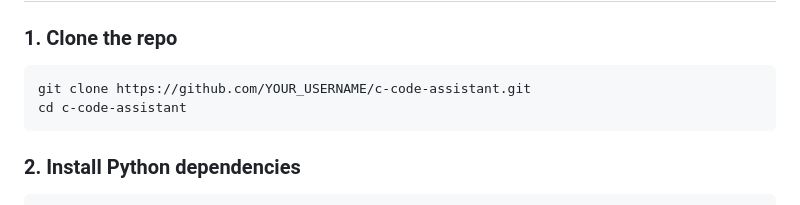
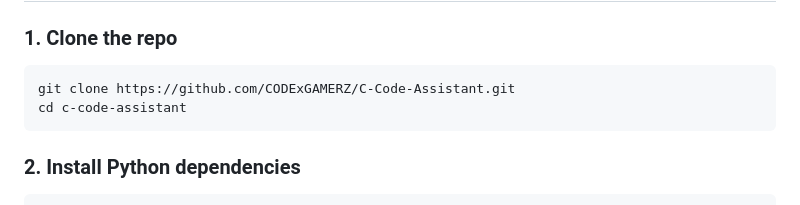
Before and after one commit to CODExGAMERZ/C-Code-Assistant, a Markdown page: README.md, the part around the change. Drawn GitHub-style.

````diff
--- a/README.md
+++ b/README.md
@@ -73,7 +73,7 @@ All Ollama traffic is routed through the Flask backend (localhost proxy), so Oll
 
 ### 1. Clone the repo
 ```bash
-git clone https://github.com/YOUR_USERNAME/c-code-assistant.git
+git clone https://github.com/CODExGAMERZ/C-Code-Assistant.git
 cd c-code-assistant
 ```
 
````
